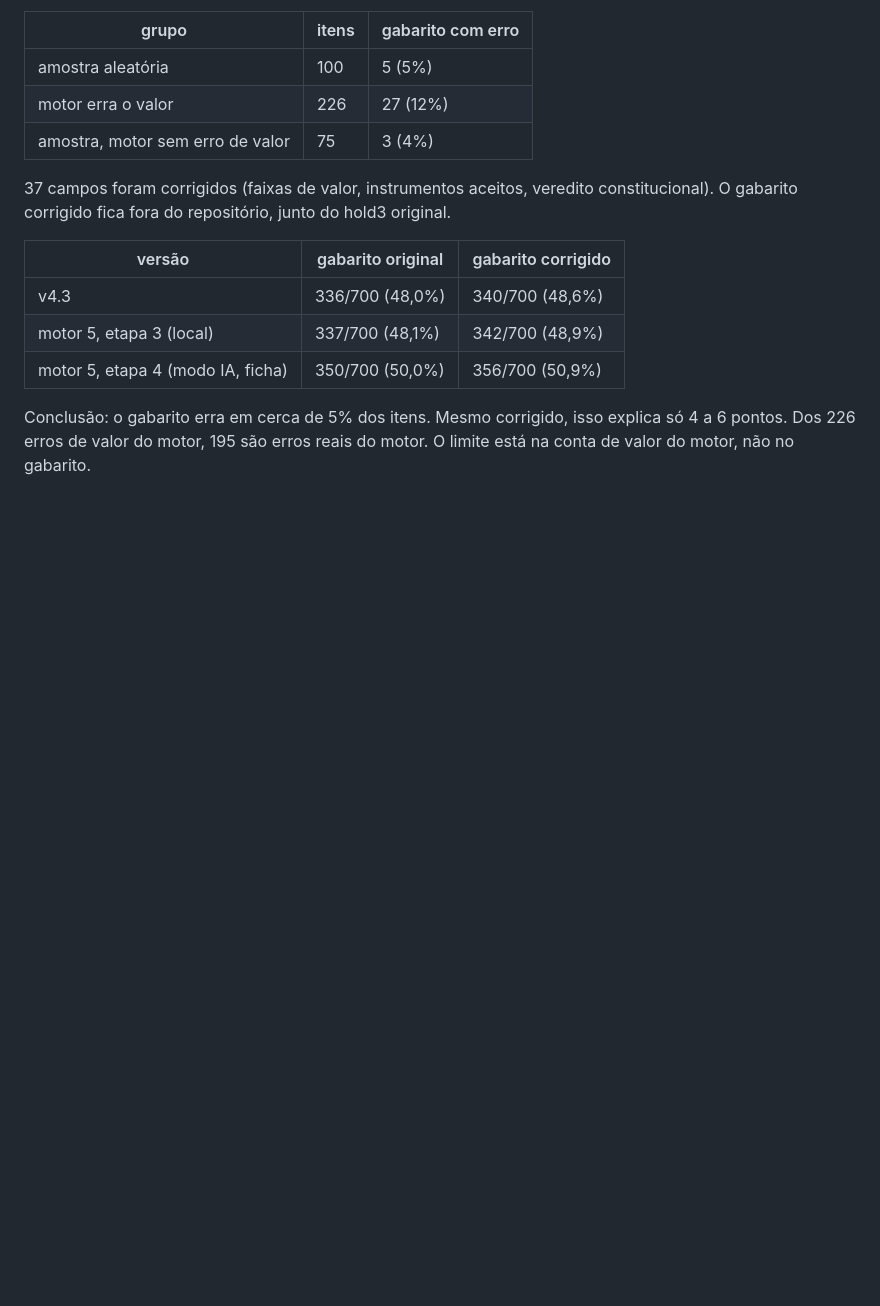
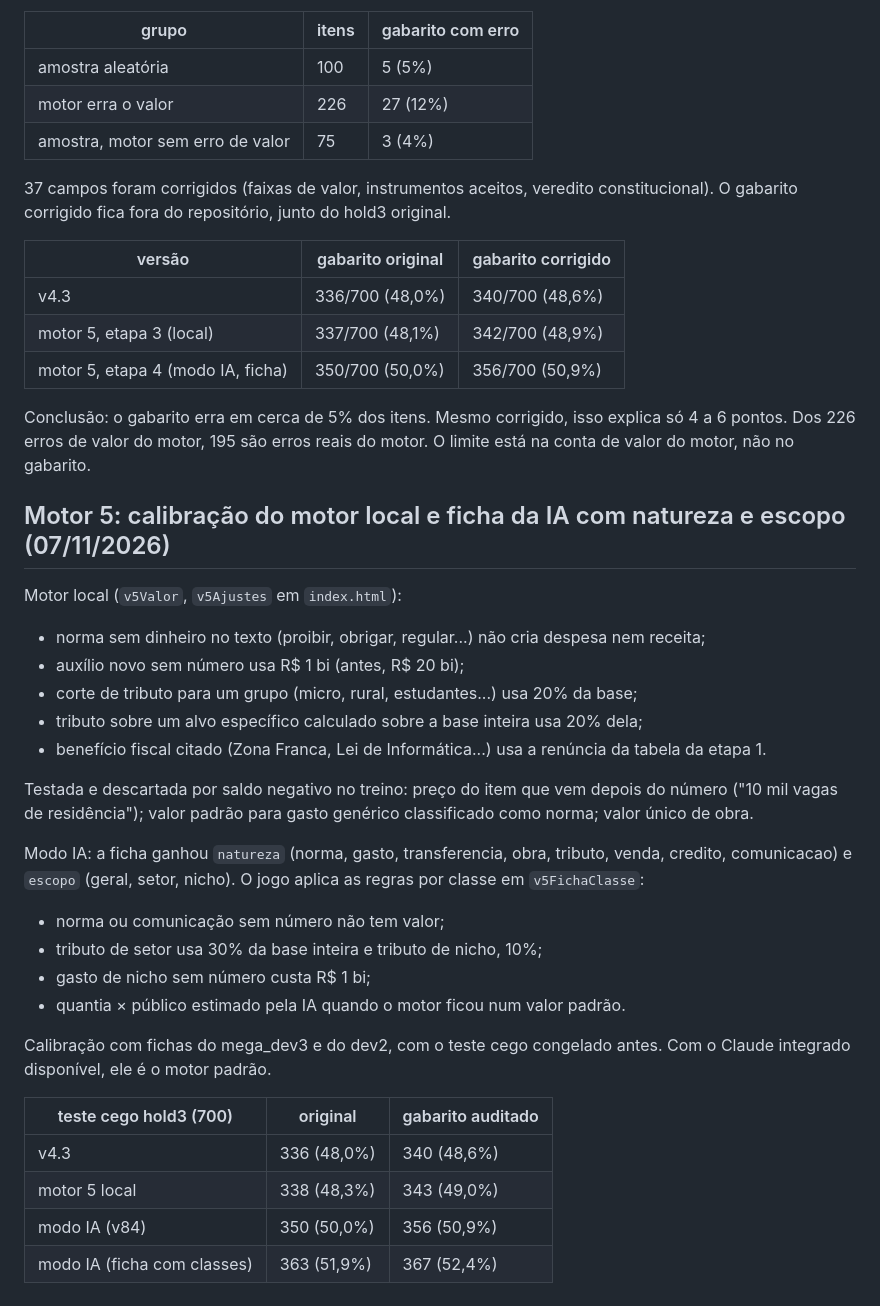
Before and after one commit to gabrielxyz404/faixa-presidencial, a Markdown page: testes/bench/mega_progresso.md, the part around the change. Drawn GitHub-style; blank space fills up the shorter version.

Commit message:
Motor 5: calibração do motor local e ficha da IA com natureza e escopo; Claude integrado como padrão. Teste cego: modo IA 51,9% (v4.3: 48,0%)
Co-Authored-By: Claude Opus 5.5 <noreply@anthropic.com>
Claude-Session: https://claude.ai/code/session_01T4X8yXAY9z4exJvGkAsRNd

```diff
--- a/testes/bench/mega_progresso.md
+++ b/testes/bench/mega_progresso.md
@@ -937,3 +937,29 @@ Limitações que ficam: Lei Rouanet (acabar) segue ADM com custo -3 (é renúnci
 | motor 5, etapa 4 (modo IA, ficha) | 350/700 (50,0%) | 356/700 (50,9%) |
 
 Conclusão: o gabarito erra em cerca de 5% dos itens. Mesmo corrigido, isso explica só 4 a 6 pontos. Dos 226 erros de valor do motor, 195 são erros reais do motor. O limite está na conta de valor do motor, não no gabarito.
+
+## Motor 5: calibração do motor local e ficha da IA com natureza e escopo (07/11/2026)
+
+Motor local (`v5Valor`, `v5Ajustes` em `index.html`):
+- norma sem dinheiro no texto (proibir, obrigar, regular...) não cria despesa nem receita;
+- auxílio novo sem número usa R$ 1 bi (antes, R$ 20 bi);
+- corte de tributo para um grupo (micro, rural, estudantes...) usa 20% da base;
+- tributo sobre um alvo específico calculado sobre a base inteira usa 20% dela;
+- benefício fiscal citado (Zona Franca, Lei de Informática...) usa a renúncia da tabela da etapa 1.
+
+Testada e descartada por saldo negativo no treino: preço do item que vem depois do número ("10 mil vagas de residência"); valor padrão para gasto genérico classificado como norma; valor único de obra.
+
+Modo IA: a ficha ganhou `natureza` (norma, gasto, transferencia, obra, tributo, venda, credito, comunicacao) e `escopo` (geral, setor, nicho). O jogo aplica as regras por classe em `v5FichaClasse`:
+- norma ou comunicação sem número não tem valor;
+- tributo de setor usa 30% da base inteira e tributo de nicho, 10%;
+- gasto de nicho sem número custa R$ 1 bi;
+- quantia × público estimado pela IA quando o motor ficou num valor padrão.
+
+Calibração com fichas do mega_dev3 e do dev2, com o teste cego congelado antes. Com o Claude integrado disponível, ele é o motor padrão.
+
+| teste cego hold3 (700) | original | gabarito auditado |
+|---|---|---|
+| v4.3 | 336 (48,0%) | 340 (48,6%) |
+| motor 5 local | 338 (48,3%) | 343 (49,0%) |
+| modo IA (v84) | 350 (50,0%) | 356 (50,9%) |
+| modo IA (ficha com classes) | 363 (51,9%) | 367 (52,4%) |
```
